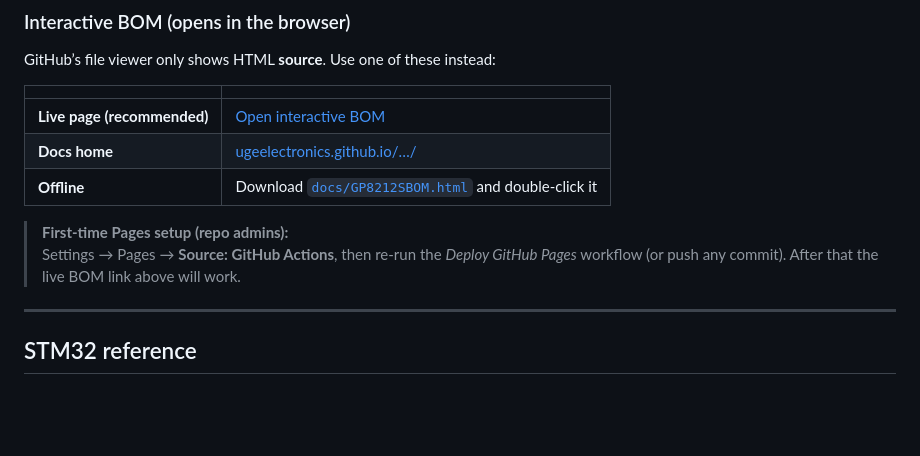
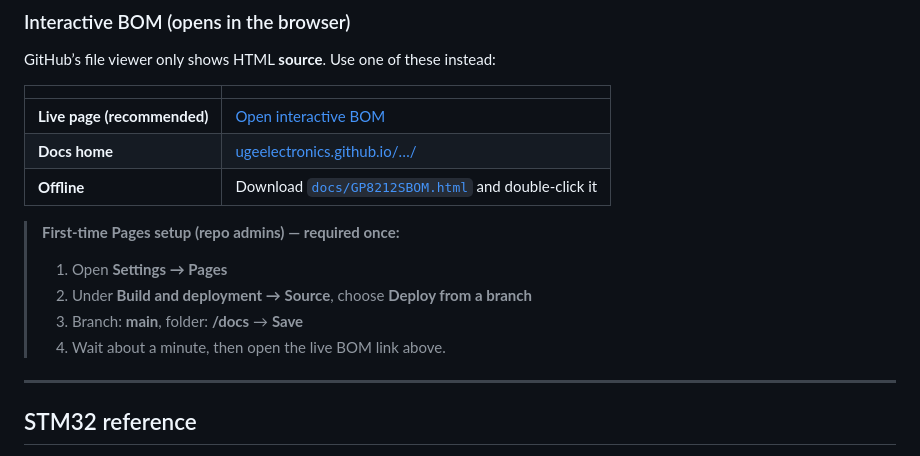
Before and after one commit to UGEelectronics/UGE-GP8212S-CurrentLoop-Generator-Module, a Markdown page: README.md, the part around the change. Rendered like a GitHub page; blank space fills up the shorter version.

Commit message:
Document branch-based GitHub Pages setup for the interactive BOM.
Replace outdated Actions instructions after Configure Pages failed.

Co-authored-by: Cursor <cursoragent@cursor.com>

```diff
--- a/README.md
+++ b/README.md
@@ -171,8 +171,11 @@ GitHub’s file viewer only shows HTML **source**. Use one of these instead:
 | **Docs home** | [ugeelectronics.github.io/…/](https://ugeelectronics.github.io/UGE-GP8212S-CurrentLoop-Generator-Module/) |
 | **Offline** | Download [`docs/GP8212SBOM.html`](docs/GP8212SBOM.html) and double-click it |
 
-> **First-time Pages setup (repo admins):**
-> Settings → Pages → **Source: GitHub Actions**, then re-run the *Deploy GitHub Pages* workflow (or push any commit). After that the live BOM link above will work.
+> **First-time Pages setup (repo admins) — required once:**
+> 1. Open **Settings → Pages**
+> 2. Under **Build and deployment → Source**, choose **Deploy from a branch**
+> 3. Branch: **main**, folder: **/docs** → **Save**
+> 4. Wait about a minute, then open the live BOM link above.
 
 ---
 
```
